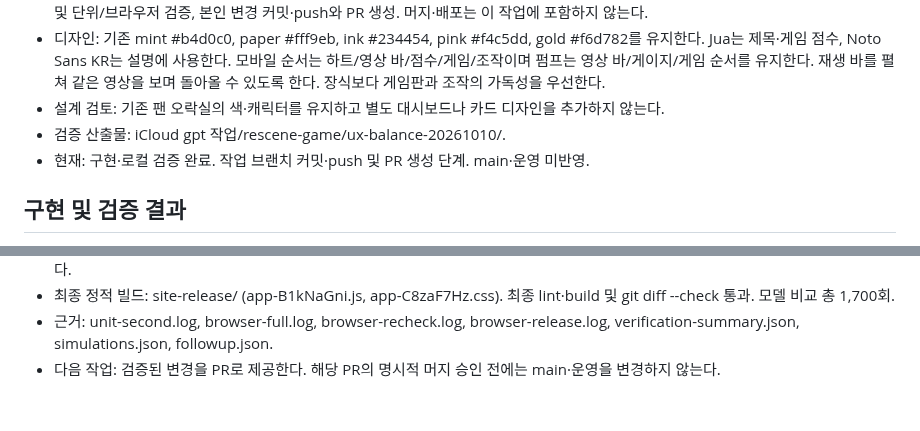
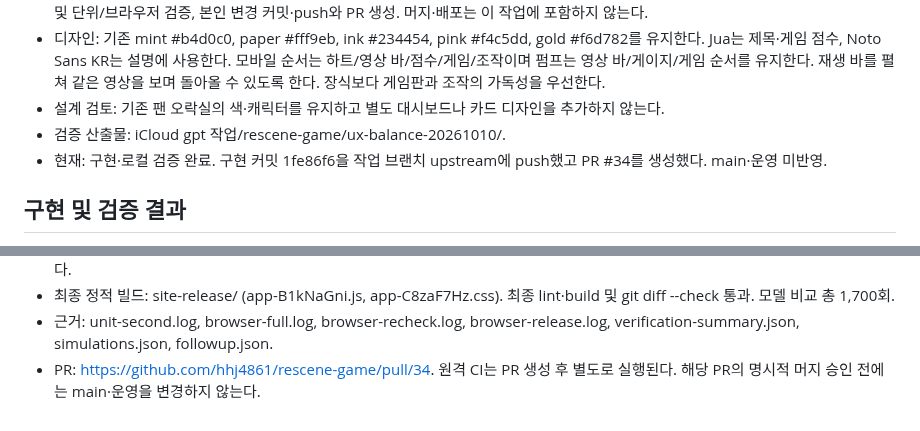
Before and after one commit to hhj4861/rescene-game, a Markdown page: docs/tasks/20261010-ux-balance.md, 2 parts joined by grey strips. Drawn GitHub-style.

Commit message:
docs: record arcade UX verification and PR

```diff
--- a/docs/tasks/20261010-ux-balance.md
+++ b/docs/tasks/20261010-ux-balance.md
@@ -7,7 +7,7 @@
 - 디자인: 기존 mint #b4d0c0, paper #fff9eb, ink #234454, pink #f4c5dd, gold #f6d782를 유지한다. Jua는 제목·게임 점수, Noto Sans KR는 설명에 사용한다. 모바일 순서는 하트/영상 바/점수/게임/조작이며 펌프는 영상 바/게이지/게임 순서를 유지한다. 재생 바를 펼쳐 같은 영상을 보며 돌아올 수 있도록 한다. 장식보다 게임판과 조작의 가독성을 우선한다.
 - 설계 검토: 기존 팬 오락실의 색·캐릭터를 유지하고 별도 대시보드나 카드 디자인을 추가하지 않는다.
 - 검증 산출물: iCloud gpt 작업/rescene-game/ux-balance-20261010/.
-- 현재: 구현·로컬 검증 완료. 작업 브랜치 커밋·push 및 PR 생성 단계. main·운영 미반영.
+- 현재: 구현·로컬 검증 완료. 구현 커밋 1fe86f6을 작업 브랜치 upstream에 push했고 PR #34를 생성했다. main·운영 미반영.
 
 ## 구현 및 검증 결과
 
@@ -36,4 +36,4 @@
 - 3개 브라우저 구성: PC Chromium, 모바일 Chromium, 모바일 WebKit. 320×568/390×844 화면을 별도로 확인했다. 물리 기기 손맛과 실제 YouTube 네트워크·재생은 이번 자동 검증에 포함하지 않았으며 YouTube API는 모킹했다. 로컬 음성 파일 디코딩 검사는 통과했다.
 - 최종 정적 빌드: site-release/ (app-B1kNaGni.js, app-C8zaF7Hz.css). 최종 lint·build 및 git diff --check 통과. 모델 비교 총 1,700회.
 - 근거: unit-second.log, browser-full.log, browser-recheck.log, browser-release.log, verification-summary.json, simulations.json, followup.json.
-- 다음 작업: 검증된 변경을 PR로 제공한다. 해당 PR의 명시적 머지 승인 전에는 main·운영을 변경하지 않는다.
+- PR: https://github.com/hhj4861/rescene-game/pull/34. 원격 CI는 PR 생성 후 별도로 실행된다. 해당 PR의 명시적 머지 승인 전에는 main·운영을 변경하지 않는다.
```
